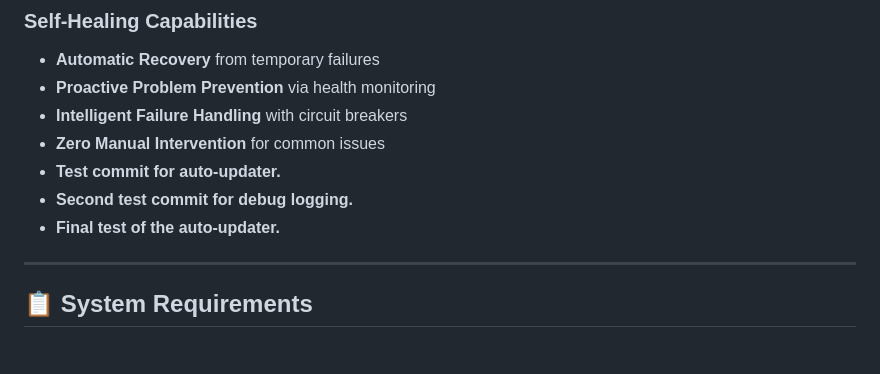
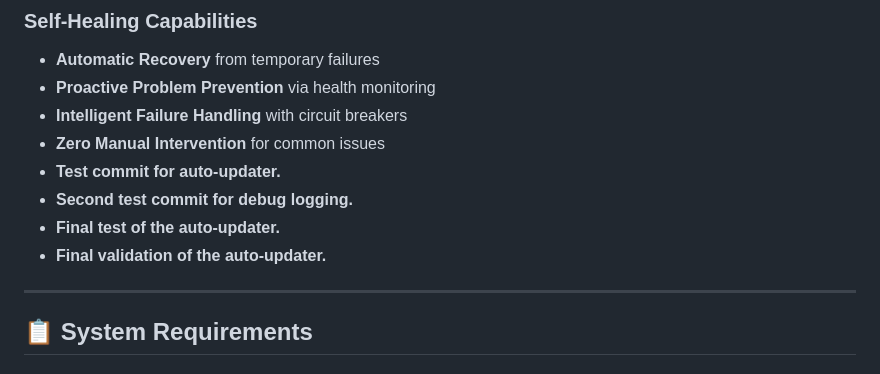
Before and after one commit to napoleonmm83/wix-pos-printer, a Markdown page: README.md, the part around the change. Rendered like a GitHub page.

Commit message:
test: Final validation of auto-updater

```diff
--- a/README.md
+++ b/README.md
@@ -261,6 +261,7 @@ pytest tests/test_integration.py -v
 - **Test commit for auto-updater.**
 - **Second test commit for debug logging.**
 - **Final test of the auto-updater.**
+- **Final validation of the auto-updater.**
 
 ---
 
```
